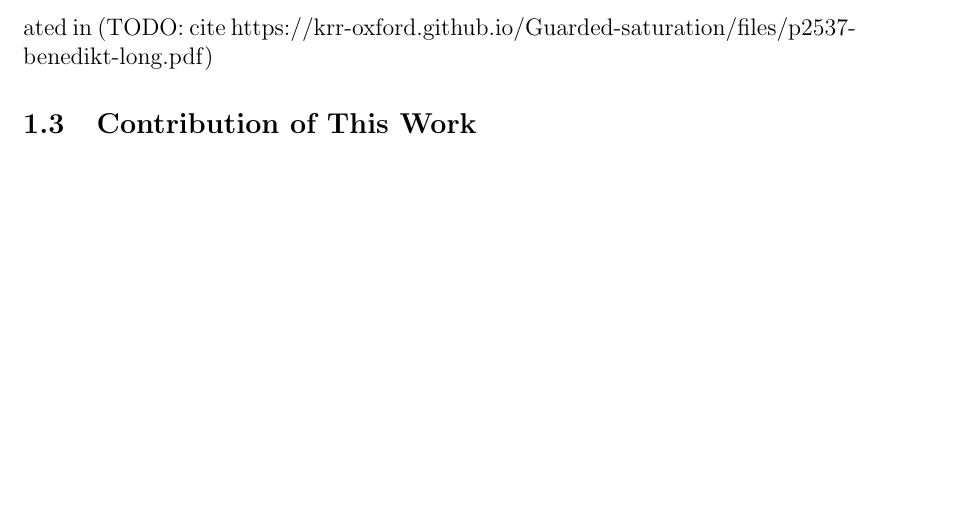
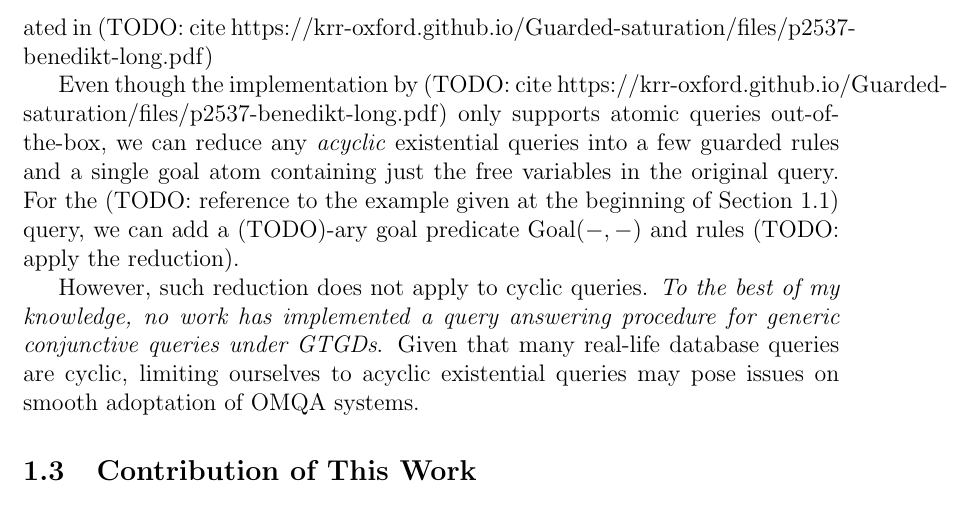
Before and after one commit to kory33/guarded-queries, a LaTeX document (report/report.tex): part of page 5 of 10, cut so that both start at the same text, the shorter picture padded with empty space. Compiled offline with pdfLaTeX.

Commit message:
feat(report): write a bit more on `Previous Works` section

```diff
--- a/report/report.tex
+++ b/report/report.tex
@@ -43,9 +43,13 @@ Unfortunately, however, OMQA problems with general TGDs turned out to be undecid
 Despite OMQA problems over GTGDs being known to be decidable for several years, only a small number of work have been done to develop computationally tractable algorithms for these problems. A recent work by (TODO: cite https://arxiv.org/abs/1911.03679) suggested that we can efficiently rewrite a set of GTGD rules into a so-called \emph{Datalog saturation} of it, which is a set of existential-free TGDs that is "equivalent" to the original rule set for existential-free queries. The rewriting algorithm has been improved, implemented and evaluated in (TODO: cite https://krr-oxford.github.io/Guarded-saturation/files/p2537-benedikt-long.pdf)
 % Maybe include the diagram indicating the "scheme" of how Datalog rewriting is incorporated into OMQA?
 
+Even though the implementation by (TODO: cite https://krr-oxford.github.io/Guarded-saturation/files/p2537-benedikt-long.pdf) only supports atomic queries out-of-the-box, we can reduce any \emph{acyclic} existential queries into a few guarded rules and a single goal atom containing just the free variables in the original query. For the (TODO: reference to the example given at the beginning of Section 1.1) query, we can add a (TODO)-ary goal predicate $\mathrm{Goal}(-, -)$ and rules (TODO: apply the reduction).
+
+However, such reduction does not apply to cyclic queries. \emph{To the best of my knowledge, no work has implemented a query answering procedure for generic conjunctive queries under GTGDs}. Given that many real-life database queries are cyclic, limiting ourselves to acyclic existential queries may pose issues on smooth adoptation of OMQA systems. % citation needed
+
 \subsection{Contribution of This Work}
 
-% TODO: Write what Kappelmann's and Benedikt's implementation is capable of doing out-of-box (i.e. atomic queries) and how it can naturally handle *acyclic* conjunctive queries by applying a variant of GYO algorithm, but we cannot perform the same reduction for cyclic queries (has somebody actually argued this before?? I would rather cite a result than expand it here). Then write how my work extends their result to the entire class of conjunctive queries (and therefore naturally to UCQs)
+% TODO: Write how my work extends their result to the entire class of conjunctive queries (and therefore naturally to UCQs)
 
 \subsection{Outline of This Thesis}
 
```
